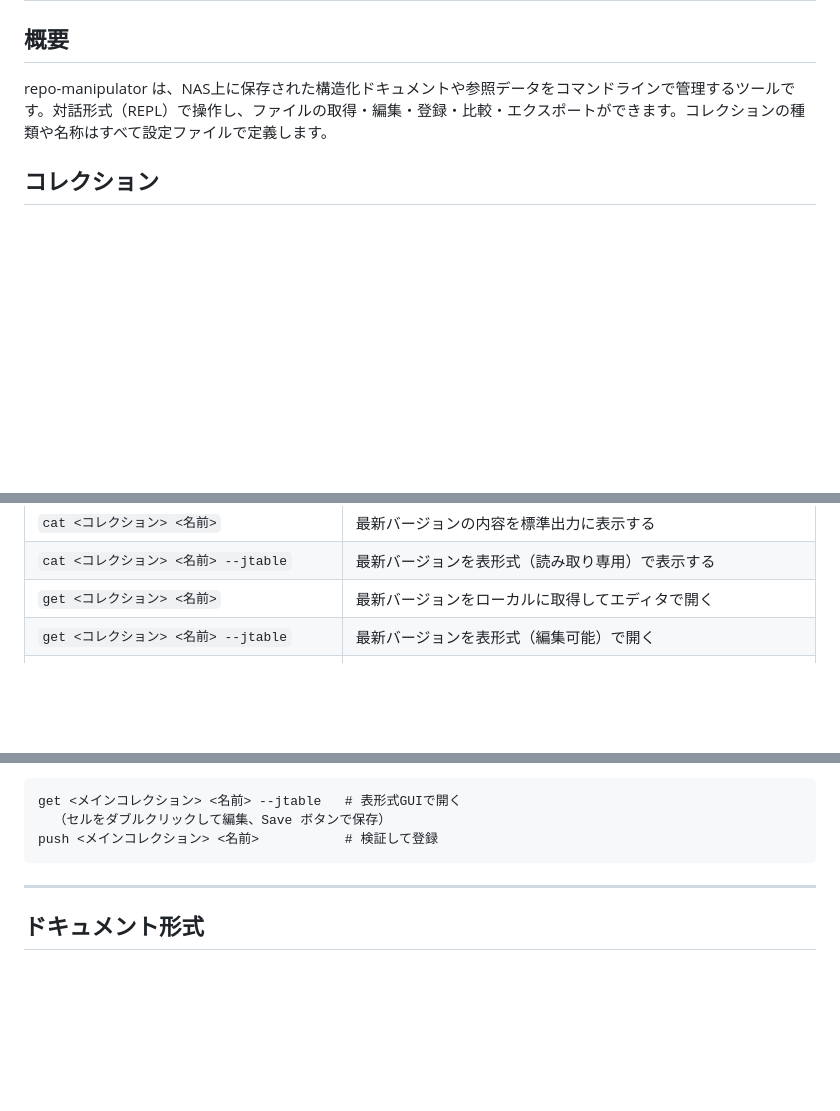
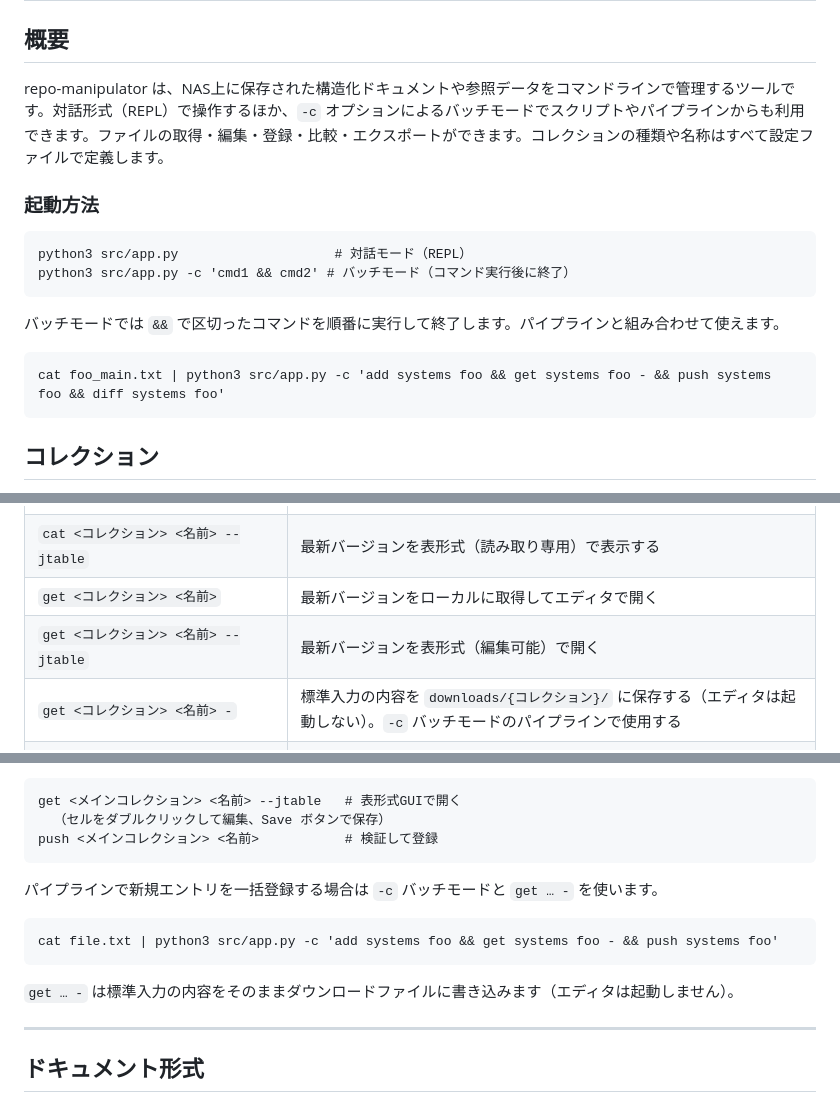
Before and after one commit to growingspaghetti/naxel, a Markdown page: SPECIFICATIONS.md, 3 parts joined by grey strips. GitHub-like rendering; blank space fills up the shorter version.

Commit message:
Document -c batch mode and 'get … -' stdin support
Update CLAUDE.md and SPECIFICATIONS.md with the new -c invocation form,
get <name> - command, and pipeline usage examples.

Co-Authored-By: Claude Sonnet 4.6 <noreply@anthropic.com>

````diff
--- a/SPECIFICATIONS.md
+++ b/SPECIFICATIONS.md
@@ -2,7 +2,20 @@
 
 ## 概要
 
-repo-manipulator は、NAS上に保存された構造化ドキュメントや参照データをコマンドラインで管理するツールです。対話形式（REPL）で操作し、ファイルの取得・編集・登録・比較・エクスポートができます。コレクションの種類や名称はすべて設定ファイルで定義します。
+repo-manipulator は、NAS上に保存された構造化ドキュメントや参照データをコマンドラインで管理するツールです。対話形式（REPL）で操作するほか、`-c` オプションによるバッチモードでスクリプトやパイプラインからも利用できます。ファイルの取得・編集・登録・比較・エクスポートができます。コレクションの種類や名称はすべて設定ファイルで定義します。
+
+### 起動方法
+
+```
+python3 src/app.py                    # 対話モード（REPL）
+python3 src/app.py -c 'cmd1 && cmd2' # バッチモード（コマンド実行後に終了）
+```
+
+バッチモードでは `&&` で区切ったコマンドを順番に実行して終了します。パイプラインと組み合わせて使えます。
+
+```
+cat foo_main.txt | python3 src/app.py -c 'add systems foo && get systems foo - && push systems foo && diff systems foo'
+```
 
 ## コレクション
 
@@ -27,6 +40,7 @@ repo-manipulator は、NAS上に保存された構造化ドキュメントや参
 | `cat <コレクション> <名前> --jtable` | 最新バージョンを表形式（読み取り専用）で表示する |
 | `get <コレクション> <名前>` | 最新バージョンをローカルに取得してエディタで開く |
 | `get <コレクション> <名前> --jtable` | 最新バージョンを表形式（編集可能）で開く |
+| `get <コレクション> <名前> -` | 標準入力の内容を `downloads/{コレクション}/` に保存する（エディタは起動しない）。`-c` バッチモードのパイプラインで使用する |
 | `clear <コレクション> <名前>` | ローカルの編集ファイルを空テンプレートに戻してエディタで開く |
 | `len <コレクション> <名前>` | 最新バージョンの有効レコード数を表示する |
 | `push <コレクション> <名前>` | ローカルの編集ファイルを検証してリポジトリに登録する |
@@ -67,6 +81,14 @@ get <メインコレクション> <名前> --jtable   # 表形式GUIで開く
   （セルをダブルクリックして編集、Save ボタンで保存）
 push <メインコレクション> <名前>           # 検証して登録
 ```
+
+パイプラインで新規エントリを一括登録する場合は `-c` バッチモードと `get … -` を使います。
+
+```
+cat file.txt | python3 src/app.py -c 'add systems foo && get systems foo - && push systems foo'
+```
+
+`get … -` は標準入力の内容をそのままダウンロードファイルに書き込みます（エディタは起動しません）。
 
 ---
 
````
Also changed, not shown: CLAUDE.md (+11 -0 lines).
